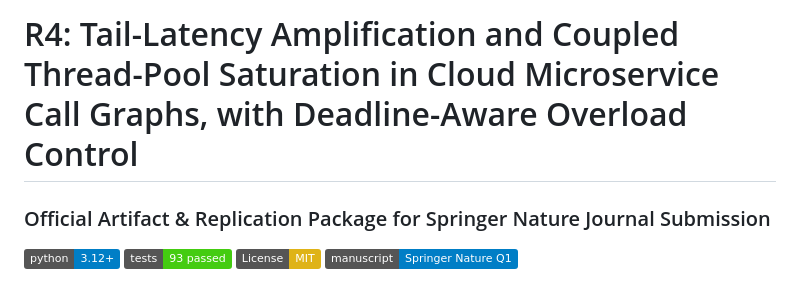
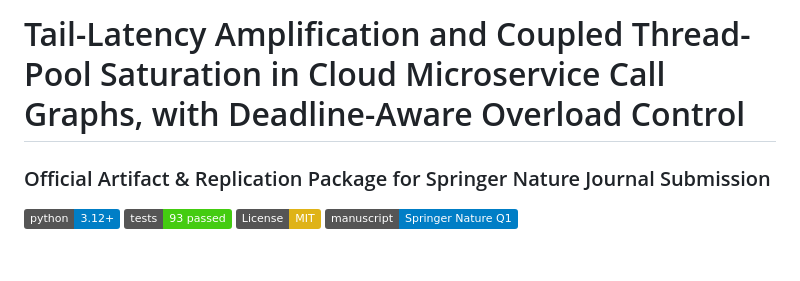
Before and after one commit to RaffeOP/Tail-latency-amplification-and-coupled-thread--pool-saturation-in-cloud, a Markdown page: README.md, the part around the change. GitHub-like rendering; badges without logos; blank space fills up the shorter version.

Commit message:
Remove 'R4:' prefix from README title

```diff
--- a/README.md
+++ b/README.md
@@ -1,4 +1,4 @@
-# R4: Tail-Latency Amplification and Coupled Thread-Pool Saturation in Cloud Microservice Call Graphs, with Deadline-Aware Overload Control
+# Tail-Latency Amplification and Coupled Thread-Pool Saturation in Cloud Microservice Call Graphs, with Deadline-Aware Overload Control
 ### Official Artifact & Replication Package for Springer Nature Journal Submission
 
 [![Python 3.12+](https://img.shields.io/badge/python-3.12%2B-blue.svg)](https://www.python.org/)
```
